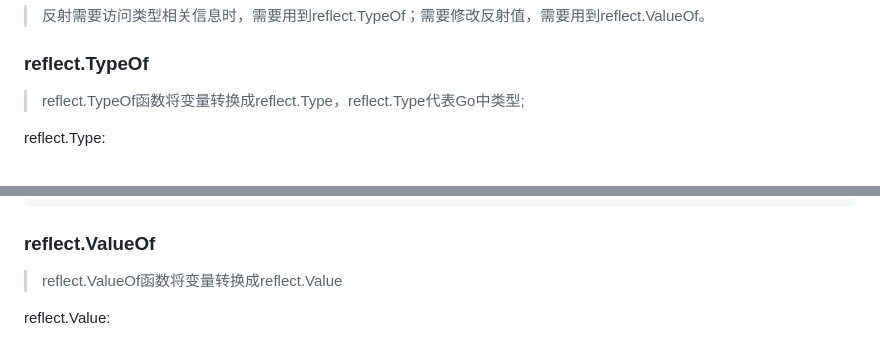
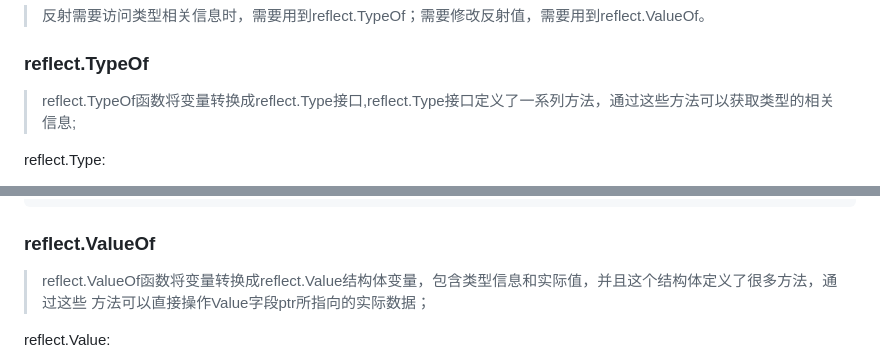
Before and after one commit to libuliduobuqiuqiu/GoDemo, a Markdown page: docs/advanced/go_reflect.md, 2 parts joined by grey strips. Rendered like a GitHub page.

Commit message:
update: update reflect docs.

````diff
--- a/docs/advanced/go_reflect.md
+++ b/docs/advanced/go_reflect.md
@@ -12,7 +12,7 @@
 
 
 ### reflect.TypeOf
-> reflect.TypeOf函数将变量转换成reflect.Type，reflect.Type代表Go中类型;
+> reflect.TypeOf函数将变量转换成reflect.Type接口,reflect.Type接口定义了一系列方法，通过这些方法可以获取类型的相关信息;
 
 reflect.Type:
 - Kind()：获取变量在Go中的基础类型;
@@ -51,7 +51,8 @@ func BaseUseReflectType() {
 ```
 ### reflect.ValueOf
 
-> reflect.ValueOf函数将变量转换成reflect.Value
+> reflect.ValueOf函数将变量转换成reflect.Value结构体变量，包含类型信息和实际值，并且这个结构体定义了很多方法，通过这些
+方法可以直接操作Value字段ptr所指向的实际数据；
 
 reflect.Value:
 - Type()：获取一个反射值的类型；
````
